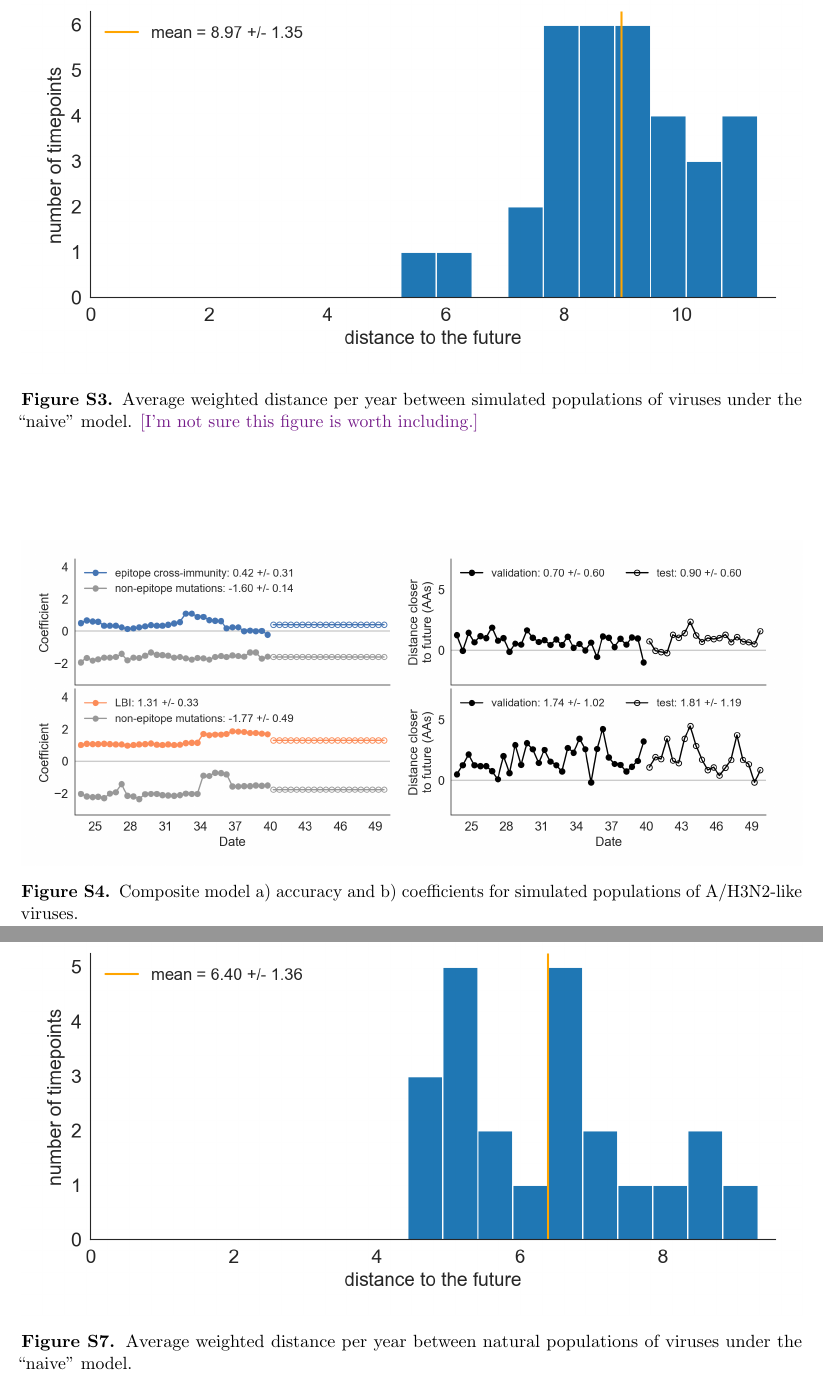
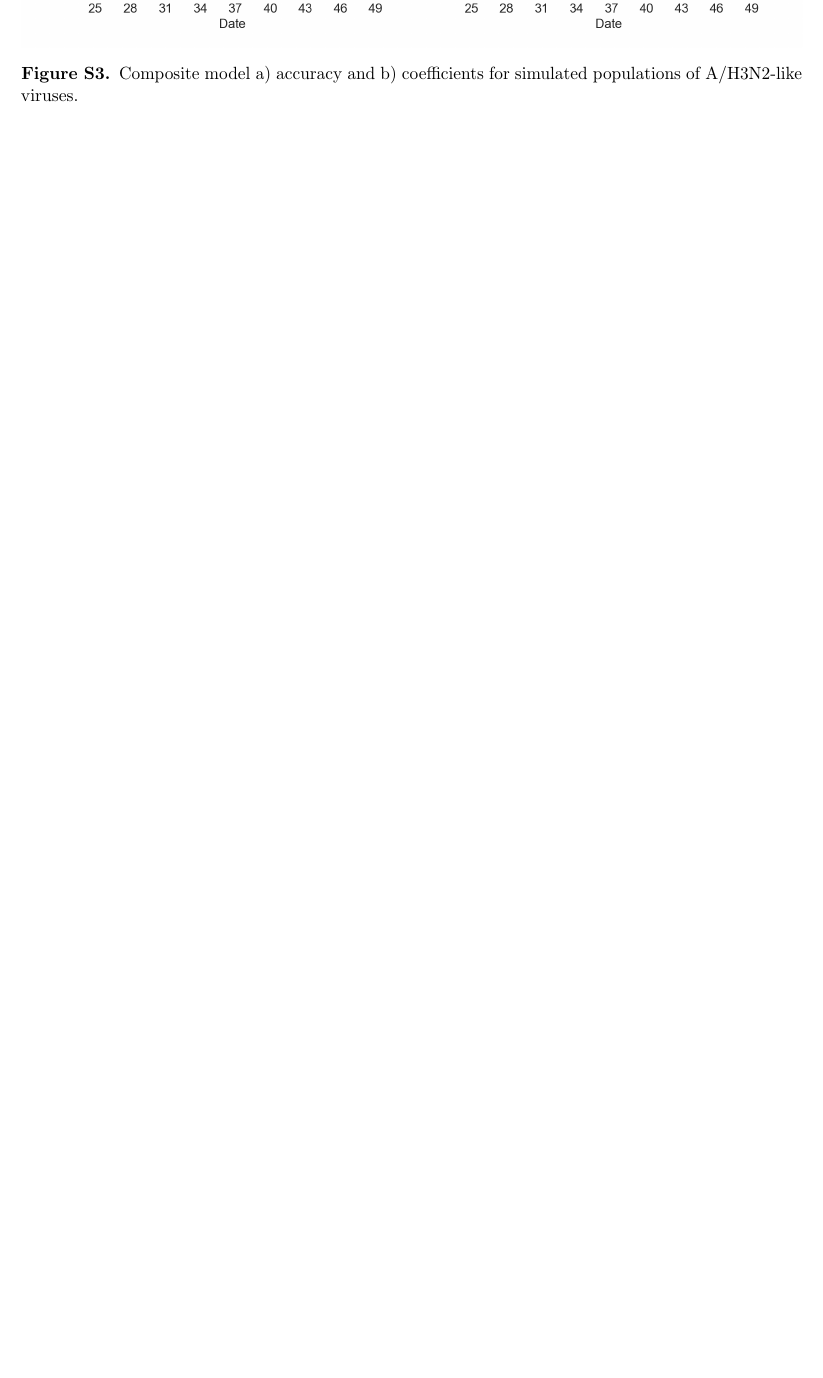
Before and after one commit to blab/flu-forecasting, a LaTeX paper (manuscript/flu_forecasting.tex, which reads manuscript/supplement.tex): two parts of pages 25 and 27 of 29 before the commit and part of page 24 of 27 after it, the two joined at a grey line, cut at the place of the change, the shorter picture padded with empty space. Compiled offline with pdfLaTeX.

Commit message:
Removed unnecessary supplemental figures
Removes histograms of distances between timepoints

```diff
--- a/manuscript/supplement.tex
+++ b/manuscript/supplement.tex
@@ -33,17 +33,6 @@
 
 \begin{figure*}[t]
   \begin{center}
-  \includegraphics[width=\textwidth]{figures/distance-of-simulated-populations-between-timepoints.png}
-  \caption{
-  Average weighted distance per year between simulated populations of viruses under the ``naive'' model.
-  \tbc{I'm not sure this figure is worth including.}
-  }
-  \label{sup_fig:distance_of_simulated_populations_between_timepoints}
-  \end{center}
-\end{figure*}
-
-\begin{figure*}[t]
-  \begin{center}
   \includegraphics[width=\textwidth]{figures/unadjusted-composite-model-accuracy-and-coefficients-for-simulated-populations.png}
   \caption{Composite model a) accuracy and b) coefficients for simulated populations of A/H3N2-like viruses.}
   \label{sup_fig:unadjusted_composite_model_accuracy_and_coefficients_for_simulated_populations}
@@ -73,14 +62,6 @@
   Fixed coefficients were applied to four years of new out-of-sample test data (open circles) to estimate true forecast errors.
   }
   \label{sup_fig:cross_validation_for_natural_populations}
-  \end{center}
-\end{figure*}
-
-\begin{figure*}[t]
-  \begin{center}
-  \includegraphics[width=\textwidth]{figures/distance-of-natural-populations-between-timepoints.png}
-  \caption{Average weighted distance per year between natural populations of viruses under the ``naive'' model.}
-  \label{sup_fig:distance_of_natural_populations_between_timepoints}
   \end{center}
 \end{figure*}
 
```
Also changed, not shown: manuscript/figures/distance-of-natural-populations-between-timepoints.png (deleted), manuscript/figures/distance-of-simulated-populations-between-timepoints.png (deleted).
